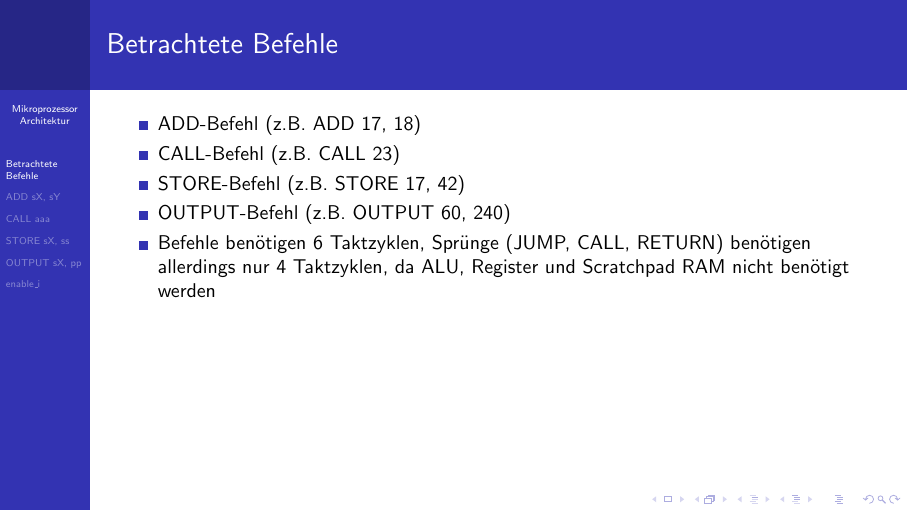
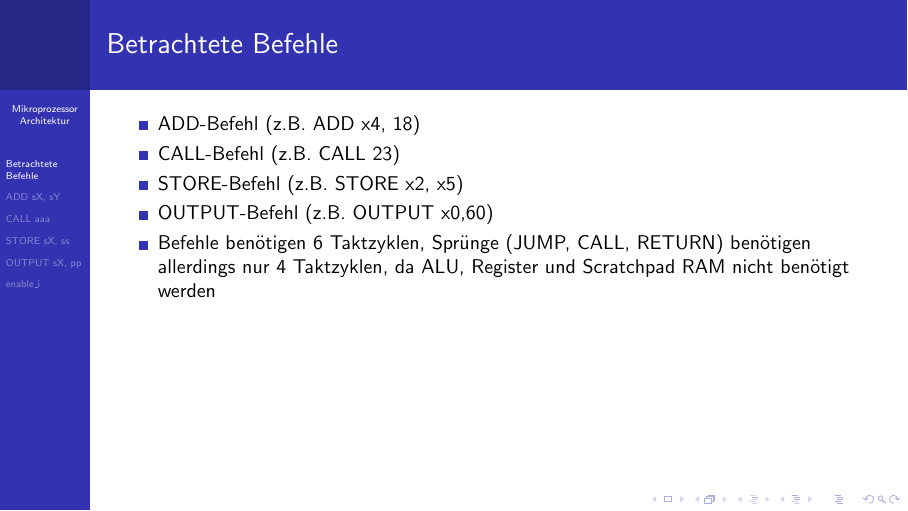
Before and after one commit to graefjk/RO2, LaTeX slides (Präsentation/presentationChanged.tex): page 3 of 14. Compiled offline with pdfLaTeX.

Commit message:
changed example asembler code

```diff
--- a/Präsentation/presentationChanged.tex
+++ b/Präsentation/presentationChanged.tex
@@ -59,10 +59,10 @@ dvipsnames,
 	\section{Betrachtete Befehle}
 	\begin{frame}{Betrachtete Befehle}
 		\begin{itemize}
-			\item ADD-Befehl (z.B. ADD 17, 18)
+			\item ADD-Befehl (z.B. ADD x4, 18)
 			\item CALL-Befehl (z.B. CALL 23)
-			\item STORE-Befehl (z.B. STORE 17, 42)
-			\item OUTPUT-Befehl (z.B. OUTPUT 60, 240)
+			\item STORE-Befehl (z.B. STORE x2, x5)
+			\item OUTPUT-Befehl (z.B. OUTPUT x0,60)
 			\item Befehle benötigen 6 Taktzyklen, Sprünge (JUMP, CALL, RETURN) benötigen allerdings nur 4 Taktzyklen, da ALU, Register und Scratchpad RAM nicht benötigt werden
 		\end{itemize}
 	\end{frame}
```
Also changed, not shown: Präsentation/presentationChanged.pdf.
